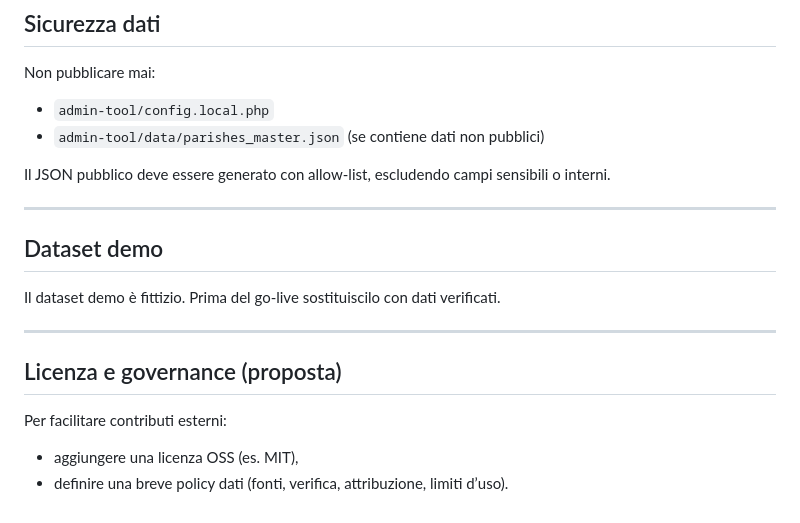
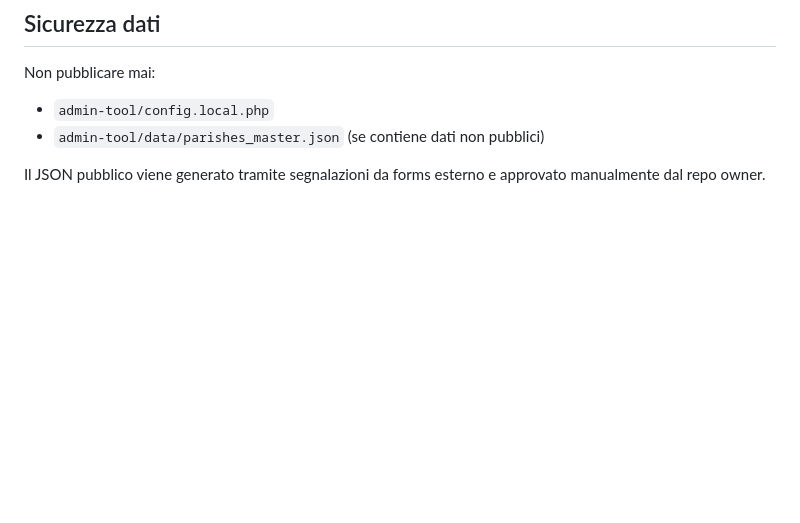
Before and after one commit to Bellyflopper/neo-maps-locator, a Markdown page: README.md, the part around the change. Drawn GitHub-style; blank space fills up the shorter version.

```diff
--- a/README.md
+++ b/README.md
@@ -150,18 +150,4 @@ Non pubblicare mai:
 - `admin-tool/config.local.php`
 - `admin-tool/data/parishes_master.json` (se contiene dati non pubblici)
 
-Il JSON pubblico deve essere generato con allow-list, escludendo campi sensibili o interni.
-
----
-
-## Dataset demo
-
-Il dataset demo è fittizio. Prima del go-live sostituiscilo con dati verificati.
-
----
-
-## Licenza e governance (proposta)
-
-Per facilitare contributi esterni:
-- aggiungere una licenza OSS (es. MIT),
-- definire una breve policy dati (fonti, verifica, attribuzione, limiti d’uso).
+Il JSON pubblico viene generato tramite segnalazioni da forms esterno e approvato manualmente dal repo owner.
```
